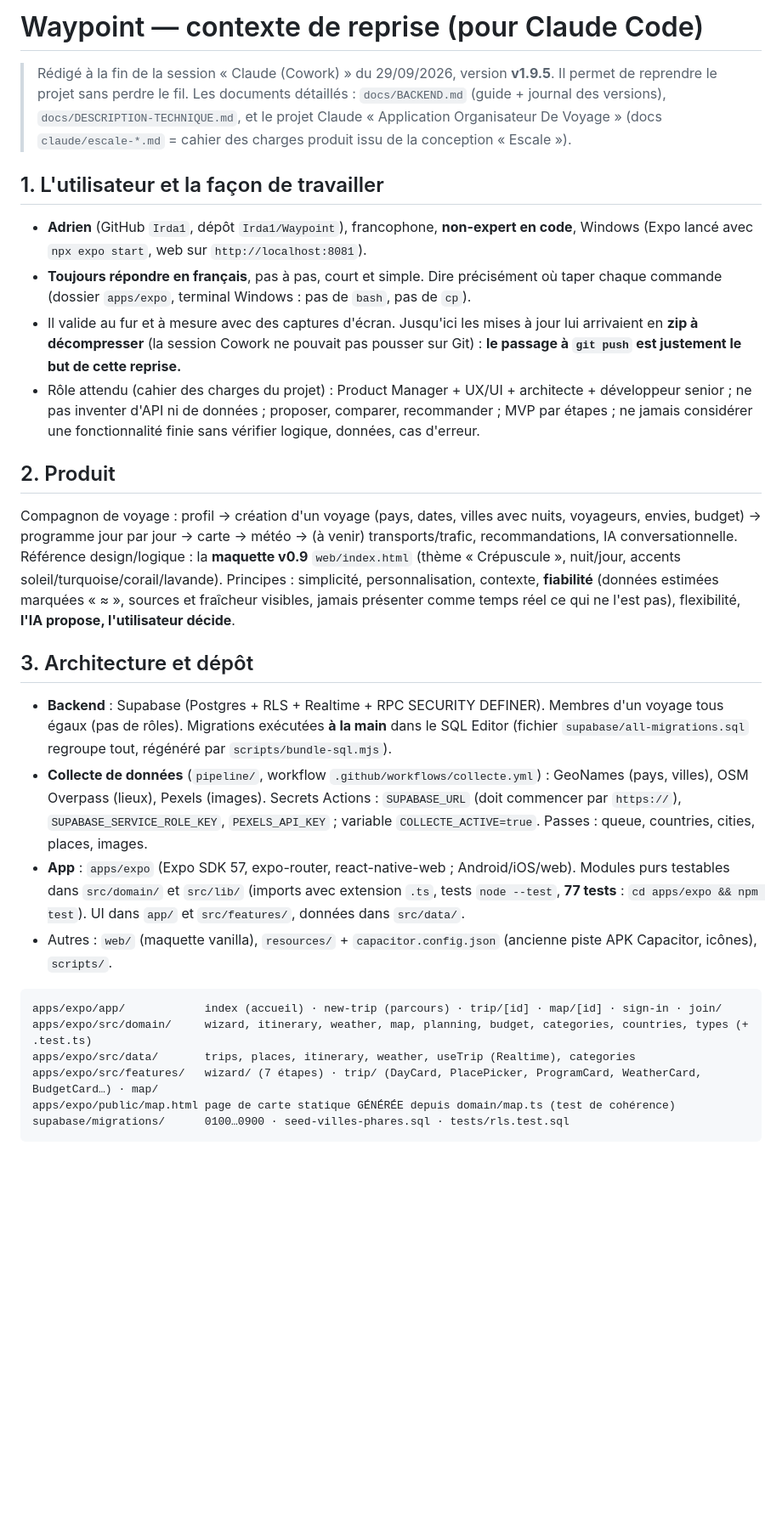
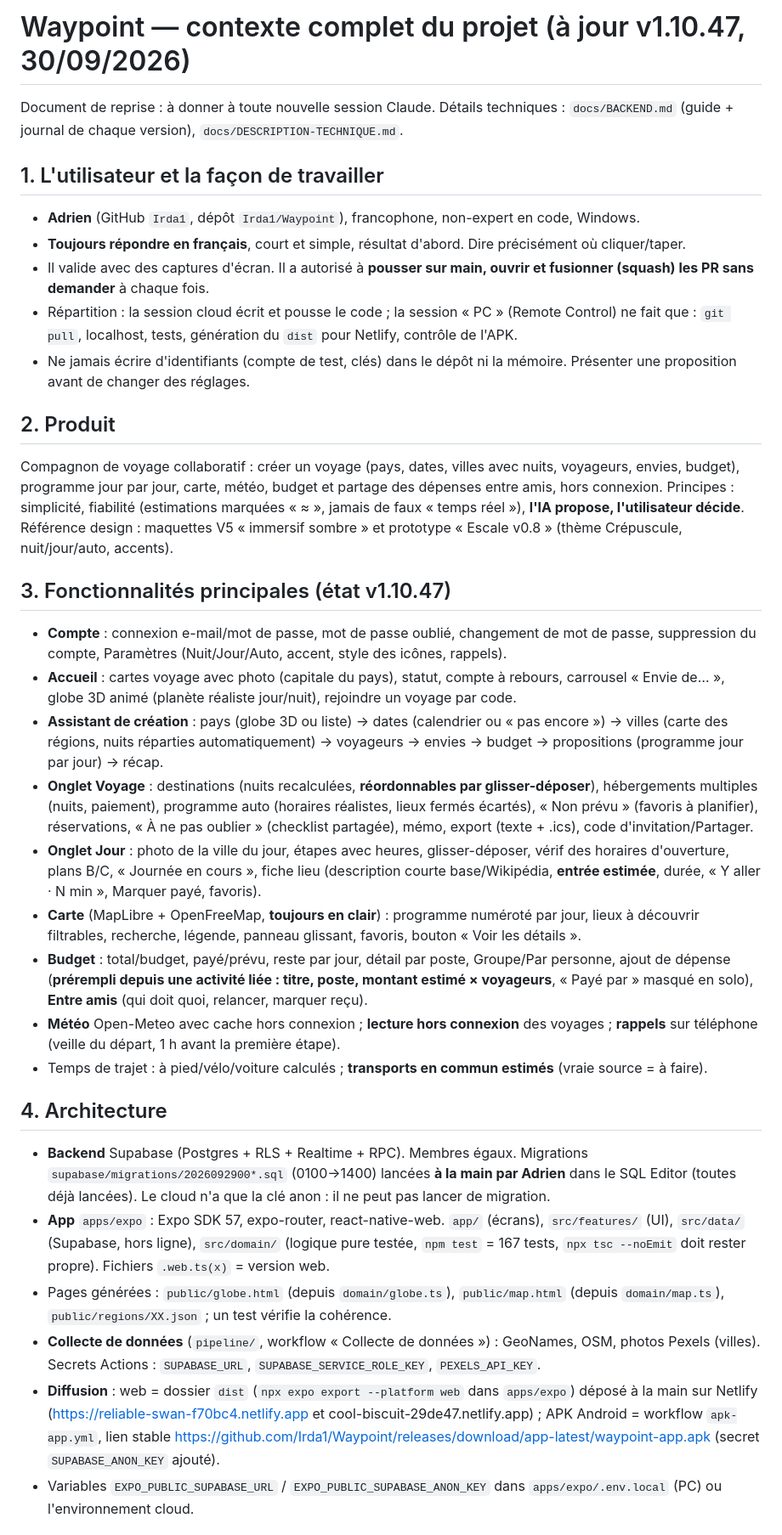
Before and after one commit to Irda1/Waypoint, a Markdown page: docs/CONTEXT-CLAUDE-CODE.md, the part around one of its changes. Shown at 85% size. Drawn GitHub-style; blank space fills up the shorter version.

Commit message:
docs : contexte complet du projet à jour (v1.10.47) (#60)
Claude-Session: https://claude.ai/code/session_01HqWjjVDQ14riXFVRQghq4T

Co-authored-by: Claude <noreply@anthropic.com>

````diff
--- a/docs/CONTEXT-CLAUDE-CODE.md
+++ b/docs/CONTEXT-CLAUDE-CODE.md
@@ -1,29 +1,33 @@
-# Waypoint — contexte de reprise (pour Claude Code)
+# Waypoint — contexte complet du projet (à jour v1.10.47, 30/09/2026)
 
-> Rédigé à la fin de la session « Claude (Cowork) » du 29/09/2026, version **v1.9.5**. Il permet de reprendre le projet sans perdre le fil.
-> Les documents détaillés : `docs/BACKEND.md` (guide + journal des versions), `docs/DESCRIPTION-TECHNIQUE.md`, et le projet Claude « Application Organisateur De Voyage » (docs `claude/escale-*.md` = cahier des charges produit issu de la conception « Escale »).
+Document de reprise : à donner à toute nouvelle session Claude. Détails techniques : `docs/BACKEND.md` (guide + journal de chaque version), `docs/DESCRIPTION-TECHNIQUE.md`.
 
 ## 1. L'utilisateur et la façon de travailler
-- **Adrien** (GitHub `Irda1`, dépôt `Irda1/Waypoint`), francophone, **non-expert en code**, Windows (Expo lancé avec `npx expo start`, web sur `http://localhost:8081`).
-- **Toujours répondre en français**, pas à pas, court et simple. Dire précisément où taper chaque commande (dossier `apps/expo`, terminal Windows : pas de `bash`, pas de `cp`).
-- Il valide au fur et à mesure avec des captures d'écran. Jusqu'ici les mises à jour lui arrivaient en **zip à décompresser** (la session Cowork ne pouvait pas pousser sur Git) : **le passage à `git push` est justement le but de cette reprise.**
-- Rôle attendu (cahier des charges du projet) : Product Manager + UX/UI + architecte + développeur senior ; ne pas inventer d'API ni de données ; proposer, comparer, recommander ; MVP par étapes ; ne jamais considérer une fonctionnalité finie sans vérifier logique, données, cas d'erreur.
+- **Adrien** (GitHub `Irda1`, dépôt `Irda1/Waypoint`), francophone, non-expert en code, Windows.
+- **Toujours répondre en français**, court et simple, résultat d'abord. Dire précisément où cliquer/taper.
+- Il valide avec des captures d'écran. Il a autorisé à **pousser sur main, ouvrir et fusionner (squash) les PR sans demander** à chaque fois.
+- Répartition : la session cloud écrit et pousse le code ; la session « PC » (Remote Control) ne fait que : `git pull`, localhost, tests, génération du `dist` pour Netlify, contrôle de l'APK.
+- Ne jamais écrire d'identifiants (compte de test, clés) dans le dépôt ni la mémoire. Présenter une proposition avant de changer des réglages.
 
 ## 2. Produit
-Compagnon de voyage : profil → création d'un voyage (pays, dates, villes avec nuits, voyageurs, envies, budget) → programme jour par jour → carte → météo → (à venir) transports/trafic, recommandations, IA conversationnelle. Référence design/logique : la **maquette v0.9** `web/index.html` (thème « Crépuscule », nuit/jour, accents soleil/turquoise/corail/lavande). Principes : simplicité, personnalisation, contexte, **fiabilité** (données estimées marquées « ≈ », sources et fraîcheur visibles, jamais présenter comme temps réel ce qui ne l'est pas), flexibilité, **l'IA propose, l'utilisateur décide**.
+Compagnon de voyage collaboratif : créer un voyage (pays, dates, villes avec nuits, voyageurs, envies, budget), programme jour par jour, carte, météo, budget et partage des dépenses entre amis, hors connexion. Principes : simplicité, fiabilité (estimations marquées « ≈ », jamais de faux « temps réel »), **l'IA propose, l'utilisateur décide**. Référence design : maquettes V5 « immersif sombre » et prototype « Escale v0.8 » (thème Crépuscule, nuit/jour/auto, accents).
 
-## 3. Architecture et dépôt
-- **Backend** : Supabase (Postgres + RLS + Realtime + RPC SECURITY DEFINER). Membres d'un voyage tous égaux (pas de rôles). Migrations exécutées **à la main** dans le SQL Editor (fichier `supabase/all-migrations.sql` regroupe tout, régénéré par `scripts/bundle-sql.mjs`).
-- **Collecte de données** (`pipeline/`, workflow `.github/workflows/collecte.yml`) : GeoNames (pays, villes), OSM Overpass (lieux), Pexels (images). Secrets Actions : `SUPABASE_URL` (doit commencer par `https://`), `SUPABASE_SERVICE_ROLE_KEY`, `PEXELS_API_KEY` ; variable `COLLECTE_ACTIVE=true`. Passes : queue, countries, cities, places, images.
-- **App** : `apps/expo` (Expo SDK 57, expo-router, react-native-web ; Android/iOS/web). Modules purs testables dans `src/domain/` et `src/lib/` (imports avec extension `.ts`, tests `node --test`, **77 tests** : `cd apps/expo && npm test`). UI dans `app/` et `src/features/`, données dans `src/data/`.
-- Autres : `web/` (maquette vanilla), `resources/` + `capacitor.config.json` (ancienne piste APK Capacitor, icônes), `scripts/`.
+## 3. Fonctionnalités principales (état v1.10.47)
+- **Compte** : connexion e-mail/mot de passe, mot de passe oublié, changement de mot de passe, suppression du compte, Paramètres (Nuit/Jour/Auto, accent, style des icônes, rappels).
+- **Accueil** : cartes voyage avec photo (capitale du pays), statut, compte à rebours, carrousel « Envie de… », globe 3D animé (planète réaliste jour/nuit), rejoindre un voyage par code.
+- **Assistant de création** : pays (globe 3D ou liste) → dates (calendrier ou « pas encore ») → villes (carte des régions, nuits réparties automatiquement) → voyageurs → envies → budget → propositions (programme jour par jour) → récap.
+- **Onglet Voyage** : destinations (nuits recalculées, **réordonnables par glisser-déposer**), hébergements multiples (nuits, paiement), programme auto (horaires réalistes, lieux fermés écartés), « Non prévu » (favoris à planifier), réservations, « À ne pas oublier » (checklist partagée), mémo, export (texte + .ics), code d'invitation/Partager.
+- **Onglet Jour** : photo de la ville du jour, étapes avec heures, glisser-déposer, vérif des horaires d'ouverture, plans B/C, « Journée en cours », fiche lieu (description courte base/Wikipédia, **entrée estimée**, durée, « Y aller · N min », Marquer payé, favoris).
+- **Carte** (MapLibre + OpenFreeMap, **toujours en clair**) : programme numéroté par jour, lieux à découvrir filtrables, recherche, légende, panneau glissant, favoris, bouton « Voir les détails ».
+- **Budget** : total/budget, payé/prévu, reste par jour, détail par poste, Groupe/Par personne, ajout de dépense (**prérempli depuis une activité liée : titre, poste, montant estimé × voyageurs**, « Payé par » masqué en solo), **Entre amis** (qui doit quoi, relancer, marquer reçu).
+- **Météo** Open-Meteo avec cache hors connexion ; **lecture hors connexion** des voyages ; **rappels** sur téléphone (veille du départ, 1 h avant la première étape).
+- Temps de trajet : à pied/vélo/voiture calculés ; **transports en commun estimés** (vraie source = à faire).
 
-```
-apps/expo/app/            index (accueil) · new-trip (parcours) · trip/[id] · map/[id] · sign-in · join/
-apps/expo/src/domain/     wizard, itinerary, weather, map, planning, budget, categories, countries, types (+ .test.ts)
-apps/expo/src/data/       trips, places, itinerary, weather, useTrip (Realtime), categories
-apps/expo/src/features/   wizard/ (7 étapes) · trip/ (DayCard, PlacePicker, ProgramCard, WeatherCard, BudgetCard…) · map/
-apps/expo/public/map.html page de carte statique GÉNÉRÉE depuis domain/map.ts (test de cohérence)
-supabase/migrations/      0100…0900 · seed-villes-phares.sql · tests/rls.test.sql
-```
+## 4. Architecture
+- **Backend** Supabase (Postgres + RLS + Realtime + RPC). Membres égaux. Migrations `supabase/migrations/2026092900*.sql` (0100→1400) lancées **à la main par Adrien** dans le SQL Editor (toutes déjà lancées). Le cloud n'a que la clé anon : il ne peut pas lancer de migration.
+- **App** `apps/expo` : Expo SDK 57, expo-router, react-native-web. `app/` (écrans), `src/features/` (UI), `src/data/` (Supabase, hors ligne), `src/domain/` (logique pure testée, `npm test` = 167 tests, `npx tsc --noEmit` doit rester propre). Fichiers `.web.ts(x)` = version web.
+- Pages générées : `public/globe.html` (depuis `domain/globe.ts`), `public/map.html` (depuis `domain/map.ts`), `public/regions/XX.json` ; un test vérifie la cohérence.
+- **Collecte de données** (`pipeline/`, workflow « Collecte de données ») : GeoNames, OSM, photos Pexels (villes). Secrets Actions : `SUPABASE_URL`, `SUPABASE_SERVICE_ROLE_KEY`, `PEXELS_API_KEY`.
+- **Diffusion** : web = dossier `dist` (`npx expo export --platform web` dans `apps/expo`) déposé à la main sur Netlify (https://reliable-swan-f70bc4.netlify.app et cool-biscuit-29de47.netlify.app) ; APK Android = workflow `apk-app.yml`, lien stable https://github.com/Irda1/Waypoint/releases/download/app-latest/waypoint-app.apk (secret `SUPABASE_ANON_KEY` ajouté).
+- Variables `EXPO_PUBLIC_SUPABASE_URL` / `EXPO_PUBLIC_SUPABASE_ANON_KEY` dans `apps/expo/.env.local` (PC) ou l'environnement cloud.
 
````
Also changed, not shown: other parts of docs/CONTEXT-CLAUDE-CODE.md (+17 -36 lines).
